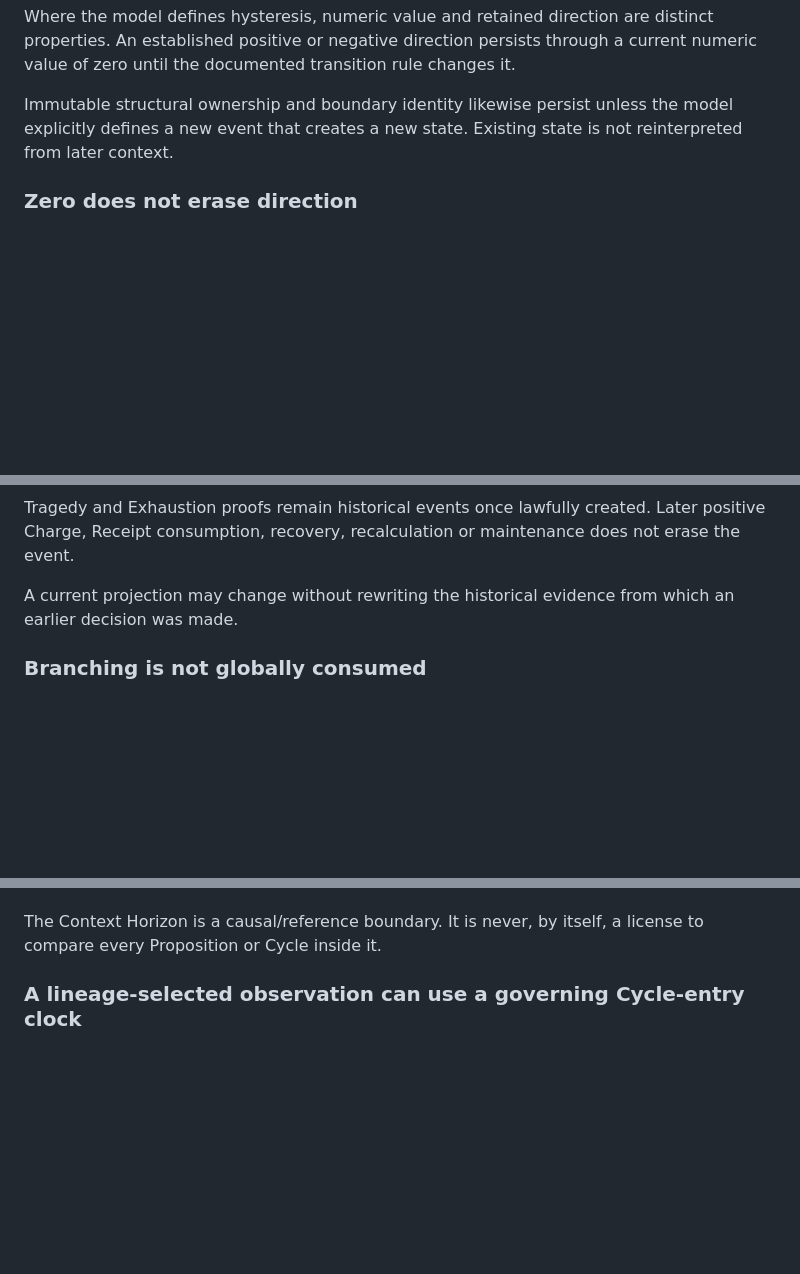
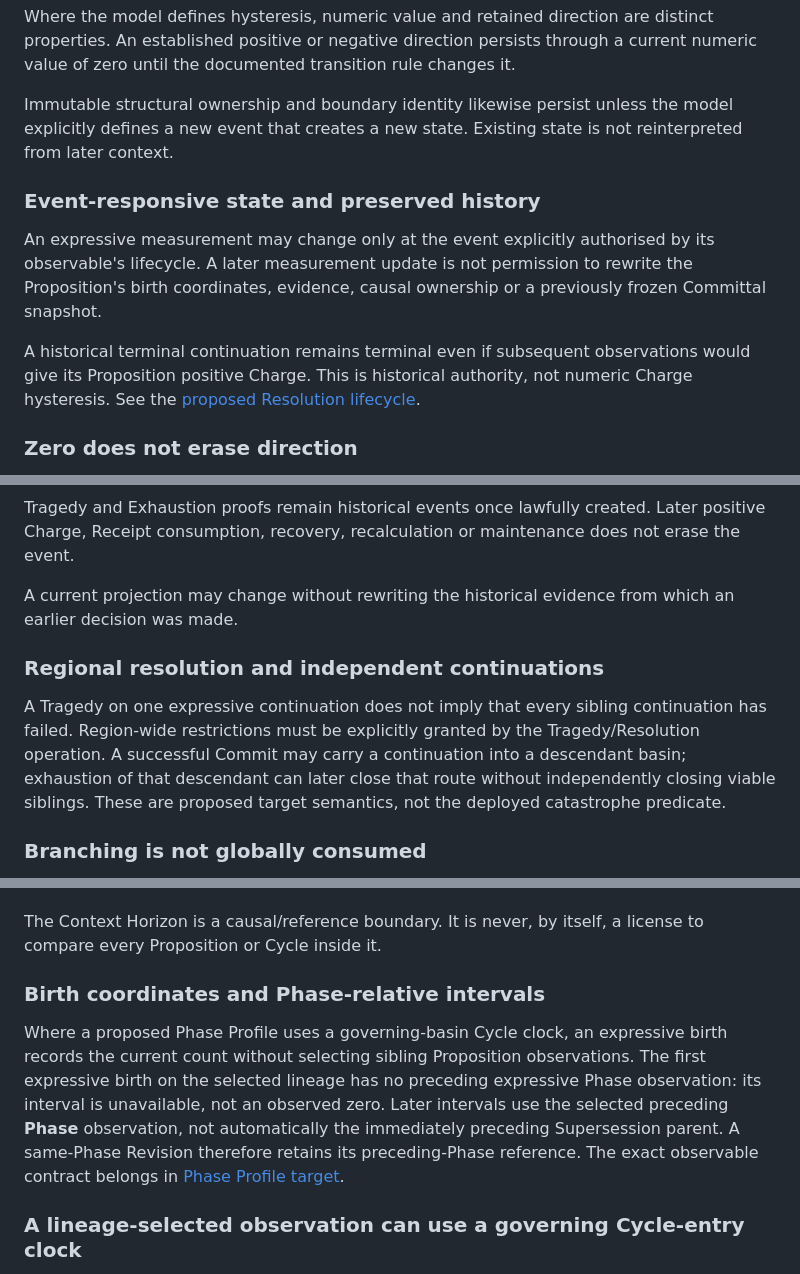
Before and after one commit to miranovadev/commons, a Markdown page: docs/core-invariants.md, 3 parts joined by grey strips. Rendered like a GitHub page; blank space fills up the shorter version.

Commit message:
docs: clarify invariant scope and mark target semantics explicitly

```diff
--- a/docs/core-invariants.md
+++ b/docs/core-invariants.md
@@ -107,6 +107,18 @@ changes it.
 Immutable structural ownership and boundary identity likewise persist unless the
 model explicitly defines a new event that creates a new state. Existing state is
 not reinterpreted from later context.
+
+### Event-responsive state and preserved history
+
+An expressive measurement may change only at the event explicitly authorised by
+its observable's lifecycle. A later measurement update is not permission to
+rewrite the Proposition's birth coordinates, evidence, causal ownership or a
+previously frozen Committal snapshot.
+
+A historical terminal continuation remains terminal even if subsequent
+observations would give its Proposition positive Charge. This is historical
+authority, not numeric Charge hysteresis. See the
+[proposed Resolution lifecycle](tragedy-resolution-target.md).
 
 ### Zero does not erase direction
 
@@ -219,6 +231,15 @@ maintenance does not erase the event.
 A current projection may change without rewriting the historical evidence from
 which an earlier decision was made.
 
+### Regional resolution and independent continuations
+
+A Tragedy on one expressive continuation does not imply that every sibling
+continuation has failed. Region-wide restrictions must be explicitly granted by
+the Tragedy/Resolution operation. A successful Commit may carry a continuation
+into a descendant basin; exhaustion of that descendant can later close that
+route without independently closing viable siblings. These are proposed target
+semantics, not the deployed catastrophe predicate.
+
 ### Branching is not globally consumed
 
 Using or reinforcing one valid route does not globally consume unrelated valid
@@ -255,6 +276,17 @@ lineages shared a container.
 
 The Context Horizon is a causal/reference boundary. It is never, by itself, a
 license to compare every Proposition or Cycle inside it.
+
+### Birth coordinates and Phase-relative intervals
+
+Where a proposed Phase Profile uses a governing-basin Cycle clock, an expressive
+birth records the current count without selecting sibling Proposition
+observations. The first expressive birth on the selected lineage has no
+preceding expressive Phase observation: its interval is unavailable, not an
+observed zero. Later intervals use the selected preceding **Phase** observation,
+not automatically the immediately preceding Supersession parent. A same-Phase
+Revision therefore retains its preceding-Phase reference. The exact observable
+contract belongs in [Phase Profile target](phase-profile-target.md).
 
 ### A lineage-selected observation can use a governing Cycle-entry clock
 
```
Also changed, not shown: other parts of docs/core-invariants.md (+8 -0 lines), docs/semantic-reconciliation-status.md (added, +43 -0 lines).
